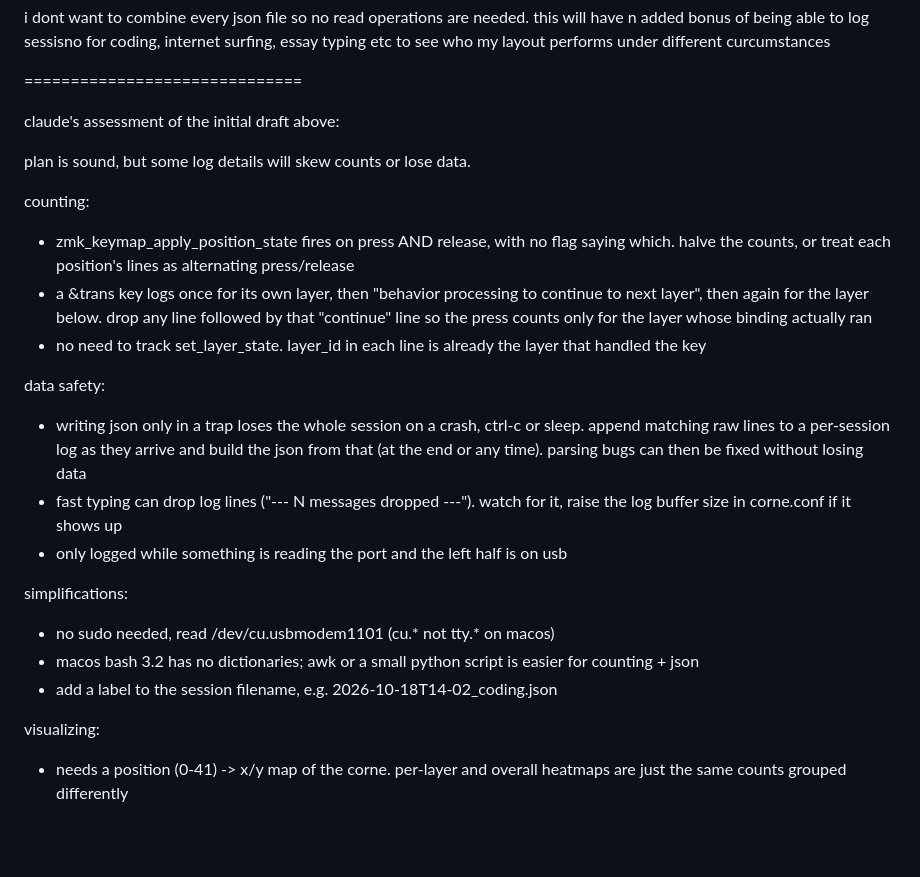
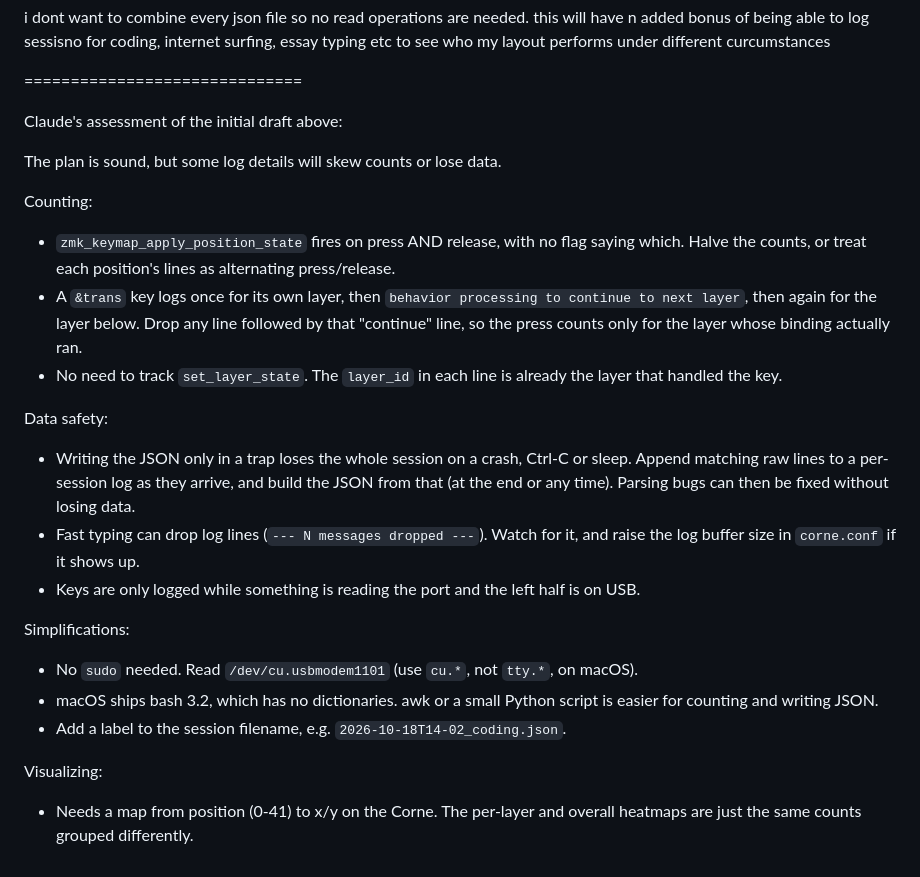
Before and after one commit to harvest7777/heatmap, a Markdown page: reqs.md, the part around the change. Rendered like a GitHub page; blank space fills up the shorter version.

Commit message:
capitalize claude's assessment properly

```diff
--- a/reqs.md
+++ b/reqs.md
@@ -58,24 +58,24 @@ i dont want to combine every json file so no read operations are needed. this wi
 
 ==============================
 
-claude's assessment of the initial draft above:
+Claude's assessment of the initial draft above:
 
-plan is sound, but some log details will skew counts or lose data.
+The plan is sound, but some log details will skew counts or lose data.
 
-counting:
-- zmk_keymap_apply_position_state fires on press AND release, with no flag saying which. halve the counts, or treat each position's lines as alternating press/release
-- a &trans key logs once for its own layer, then "behavior processing to continue to next layer", then again for the layer below. drop any line followed by that "continue" line so the press counts only for the layer whose binding actually ran
-- no need to track set_layer_state. layer_id in each line is already the layer that handled the key
+Counting:
+- `zmk_keymap_apply_position_state` fires on press AND release, with no flag saying which. Halve the counts, or treat each position's lines as alternating press/release.
+- A `&trans` key logs once for its own layer, then `behavior processing to continue to next layer`, then again for the layer below. Drop any line followed by that "continue" line, so the press counts only for the layer whose binding actually ran.
+- No need to track `set_layer_state`. The `layer_id` in each line is already the layer that handled the key.
 
-data safety:
-- writing json only in a trap loses the whole session on a crash, ctrl-c or sleep. append matching raw lines to a per-session log as they arrive and build the json from that (at the end or any time). parsing bugs can then be fixed without losing data
-- fast typing can drop log lines ("--- N messages dropped ---"). watch for it, raise the log buffer size in corne.conf if it shows up
-- only logged while something is reading the port and the left half is on usb
+Data safety:
+- Writing the JSON only in a trap loses the whole session on a crash, Ctrl-C or sleep. Append matching raw lines to a per-session log as they arrive, and build the JSON from that (at the end or any time). Parsing bugs can then be fixed without losing data.
+- Fast typing can drop log lines (`--- N messages dropped ---`). Watch for it, and raise the log buffer size in `corne.conf` if it shows up.
+- Keys are only logged while something is reading the port and the left half is on USB.
 
-simplifications:
-- no sudo needed, read /dev/cu.usbmodem1101 (cu.* not tty.* on macos)
-- macos bash 3.2 has no dictionaries; awk or a small python script is easier for counting + json
-- add a label to the session filename, e.g. 2026-10-18T14-02_coding.json
+Simplifications:
+- No `sudo` needed. Read `/dev/cu.usbmodem1101` (use `cu.*`, not `tty.*`, on macOS).
+- macOS ships bash 3.2, which has no dictionaries. awk or a small Python script is easier for counting and writing JSON.
+- Add a label to the session filename, e.g. `2026-10-18T14-02_coding.json`.
 
-visualizing:
-- needs a position (0-41) -> x/y map of the corne. per-layer and overall heatmaps are just the same counts grouped differently
+Visualizing:
+- Needs a map from position (0-41) to x/y on the Corne. The per-layer and overall heatmaps are just the same counts grouped differently.
```
